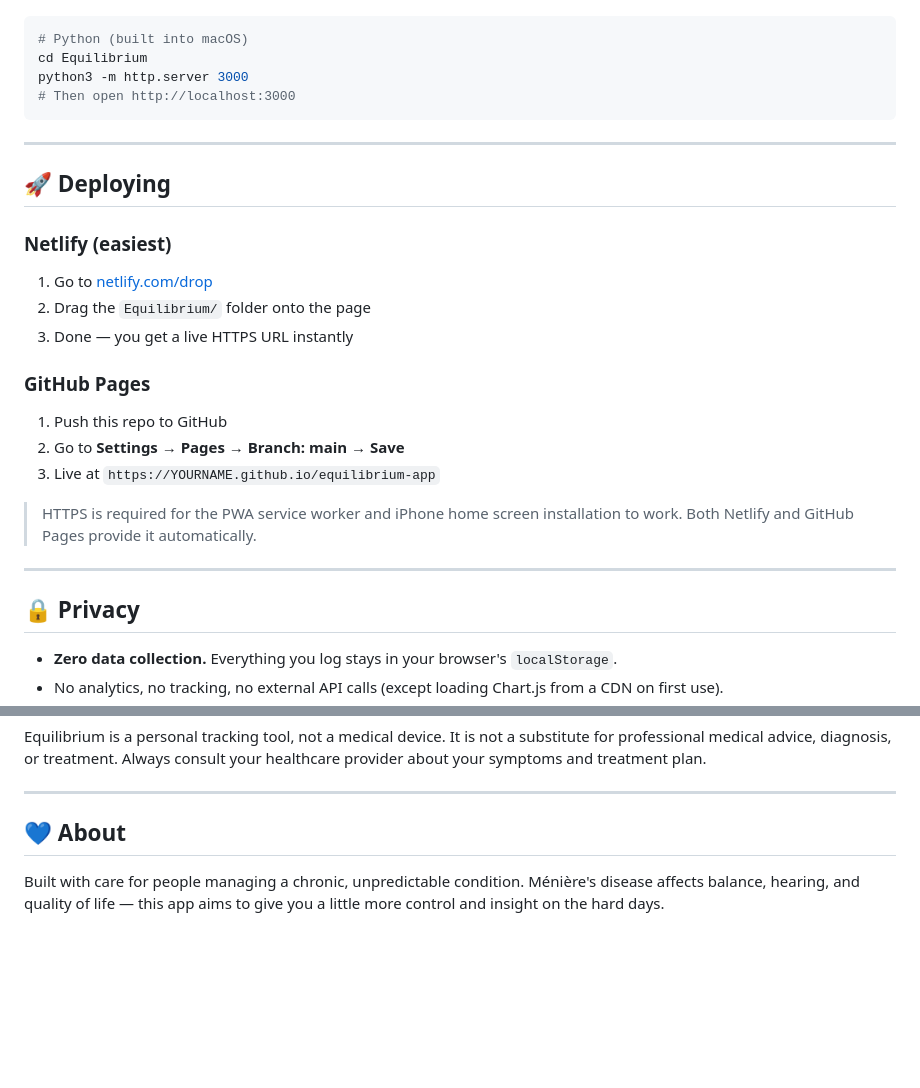
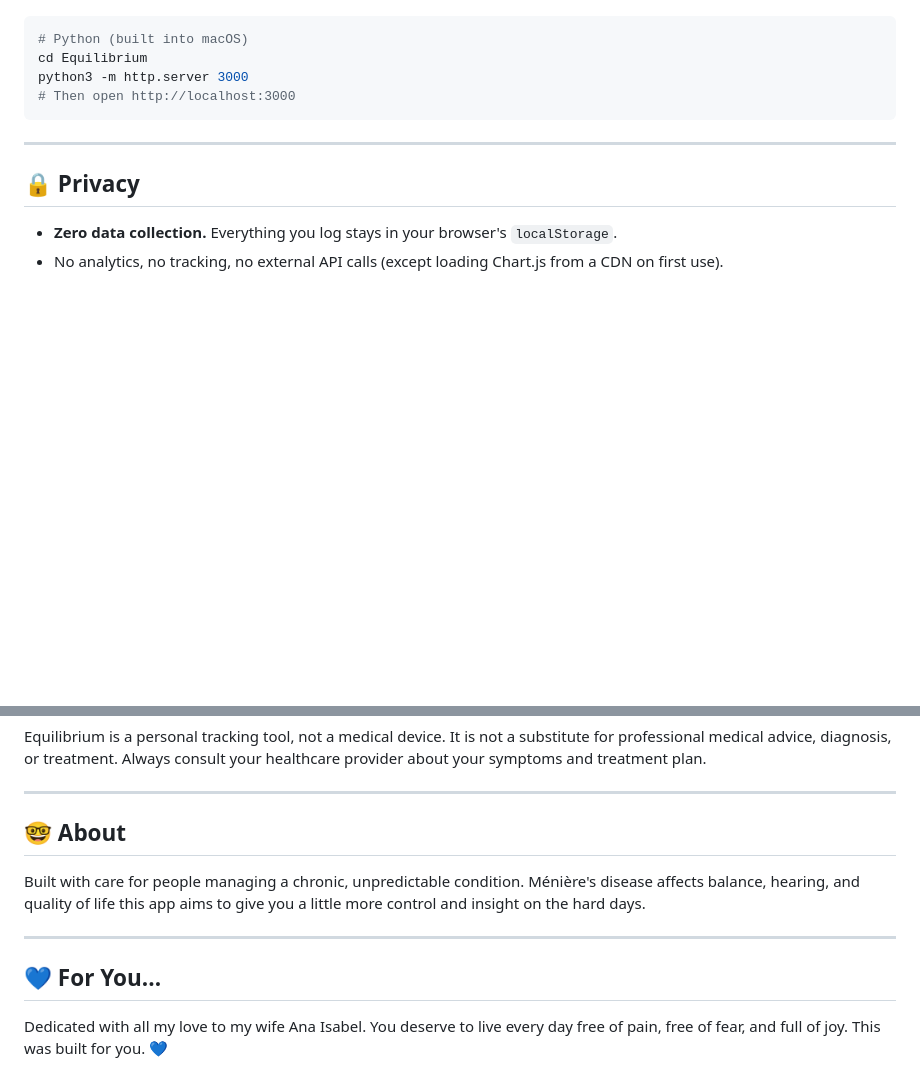
Before and after one commit to tasuketekudasaiii/equilibrium-app, a Markdown page: README.md, 2 parts joined by grey strips. Drawn GitHub-style; blank space fills up the shorter version.

```diff
--- a/README.md
+++ b/README.md
@@ -112,22 +112,6 @@ python3 -m http.server 3000
 
 ---
 
-## 🚀 Deploying
-
-### Netlify (easiest)
-1. Go to [netlify.com/drop](https://netlify.com/drop)
-2. Drag the `Equilibrium/` folder onto the page
-3. Done — you get a live HTTPS URL instantly
-
-### GitHub Pages
-1. Push this repo to GitHub
-2. Go to **Settings → Pages → Branch: main → Save**
-3. Live at `https://YOURNAME.github.io/equilibrium-app`
-
-> HTTPS is required for the PWA service worker and iPhone home screen installation to work. Both Netlify and GitHub Pages provide it automatically.
-
----
-
 ## 🔒 Privacy
 
 - **Zero data collection.** Everything you log stays in your browser's `localStorage`.
@@ -143,6 +127,11 @@ Equilibrium is a personal tracking tool, not a medical device. It is not a subst
 
 ---
 
-## 💙 About
+## 🤓 About
 
-Built with care for people managing a chronic, unpredictable condition. Ménière's disease affects balance, hearing, and quality of life — this app aims to give you a little more control and insight on the hard days.
+Built with care for people managing a chronic, unpredictable condition. Ménière's disease affects balance, hearing, and quality of life  this app aims to give you a little more control and insight on the hard days.
+
+---
+
+## 💙 For You...
+Dedicated with all my love to my wife Ana Isabel. You deserve to live every day free of pain, free of fear, and full of joy. This was built for you. 💙
```
Also changed, not shown: other parts of README.md (+1 -1 lines).
